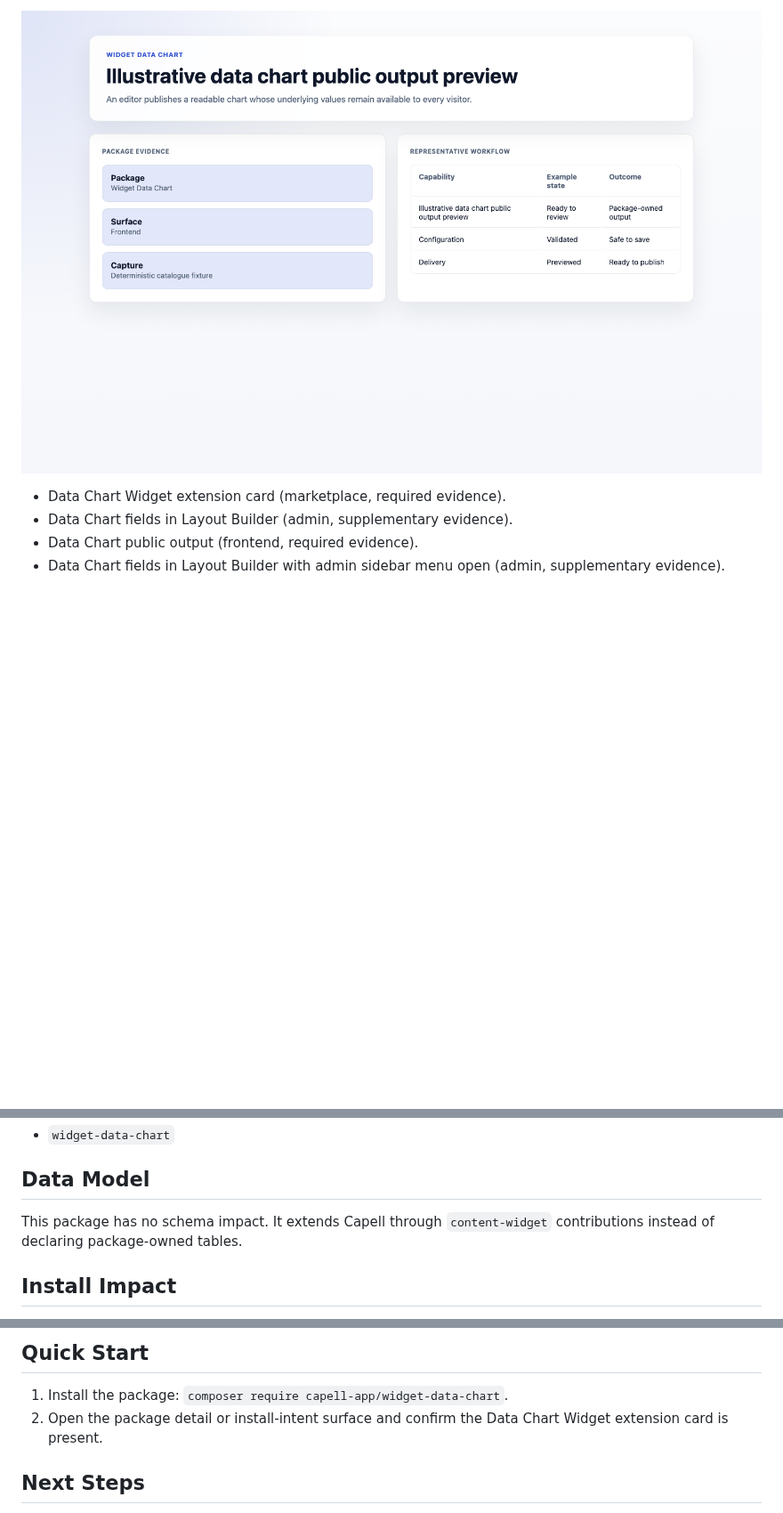
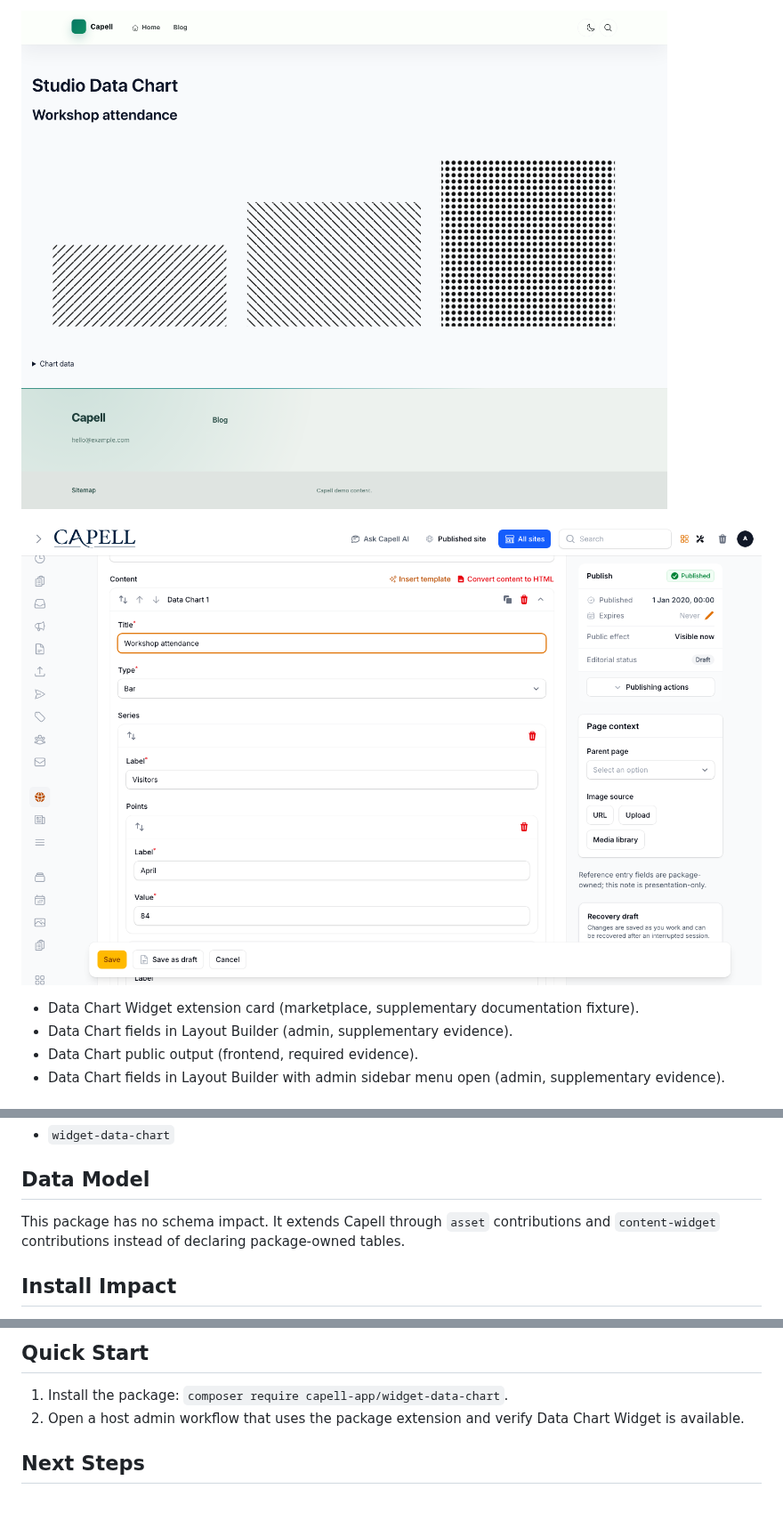
Before and after one commit to capell-app/widget-data-chart, a Markdown page: README.md, 3 parts joined by grey strips. Shown at 89% size. Rendered like a GitHub page; pictures changed too: docs/screenshots/data-chart-layout-builder-editor.png, docs/screenshots/data-chart-public-output.png; blank space fills up the shorter version.

```diff
--- a/README.md
+++ b/README.md
@@ -34,6 +32,8 @@ Screenshot contract: `docs/screenshots.json`.
 ![Data Chart public output](docs/screenshots/data-chart-public-output.png)
 
-- Data Chart Widget extension card (marketplace, required evidence).
+![Data Chart fields in Layout Builder](docs/screenshots/data-chart-layout-builder-editor.png)
+
+- Data Chart Widget extension card (marketplace, supplementary documentation fixture).
 - Data Chart fields in Layout Builder (admin, supplementary evidence).
 - Data Chart public output (frontend, required evidence).
 - Data Chart fields in Layout Builder with admin sidebar menu open (admin, supplementary evidence).
@@ -74,7 +75,7 @@ Screenshot contract: `docs/screenshots.json`.
 
 ## Data Model
 
-This package has no schema impact. It extends Capell through `content-widget` contributions instead of declaring package-owned tables.
+This package has no schema impact. It extends Capell through `asset` contributions and `content-widget` contributions instead of declaring package-owned tables.
 
 ## Install Impact
 
@@ -106,7 +107,7 @@ This package has no schema impact. It extends Capell through `content-widget` co
 ## Quick Start
 
 1. Install the package: `composer require capell-app/widget-data-chart`.
-2. Open the package detail or install-intent surface and confirm the Data Chart Widget extension card is present.
+2. Open a host admin workflow that uses the package extension and verify Data Chart Widget is available.
 
 ## Next Steps
 
```
Also changed, not shown: other parts of README.md (+1 -2 lines), docs/assets/marketplace/hero-desktop.jpg, docs/assets/marketplace/hero-mobile.jpg, docs/screenshots/data-chart-layout-builder-editor-dark.png, docs/screenshots/data-chart-public-output-dark.png, 9 other files.
